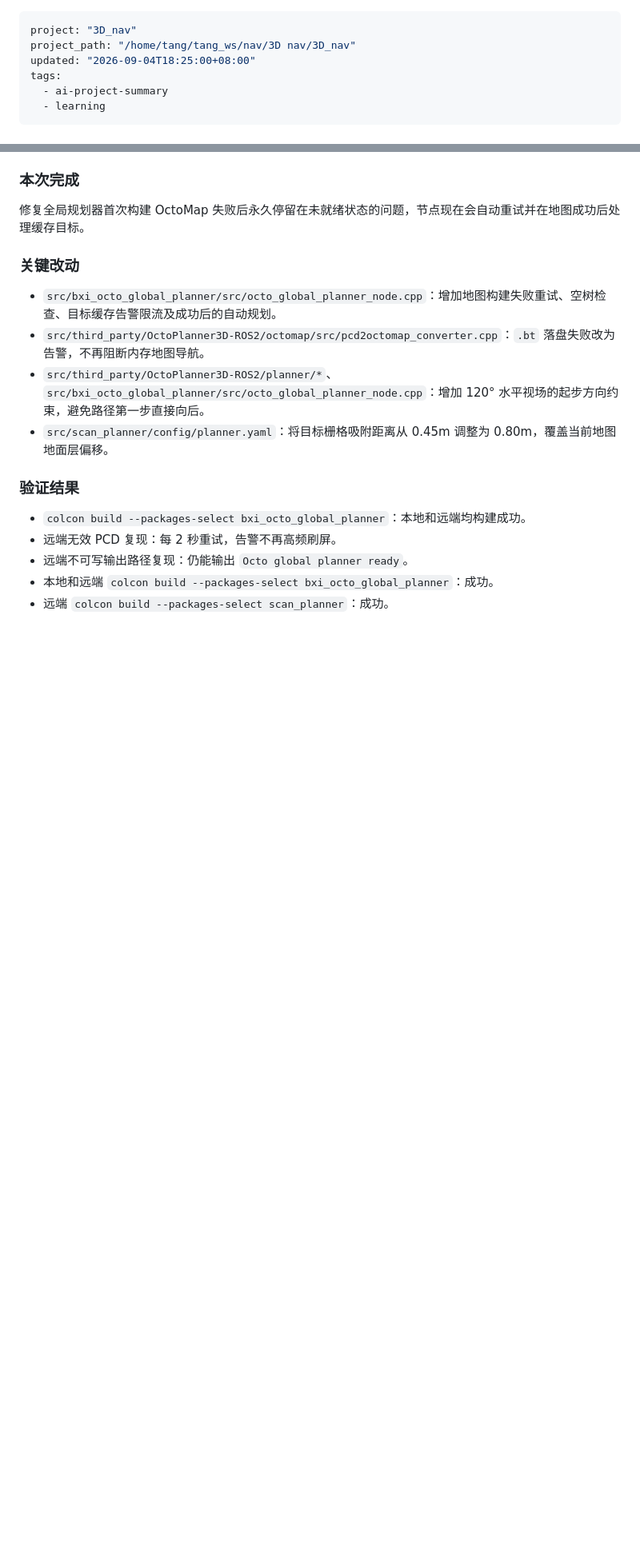
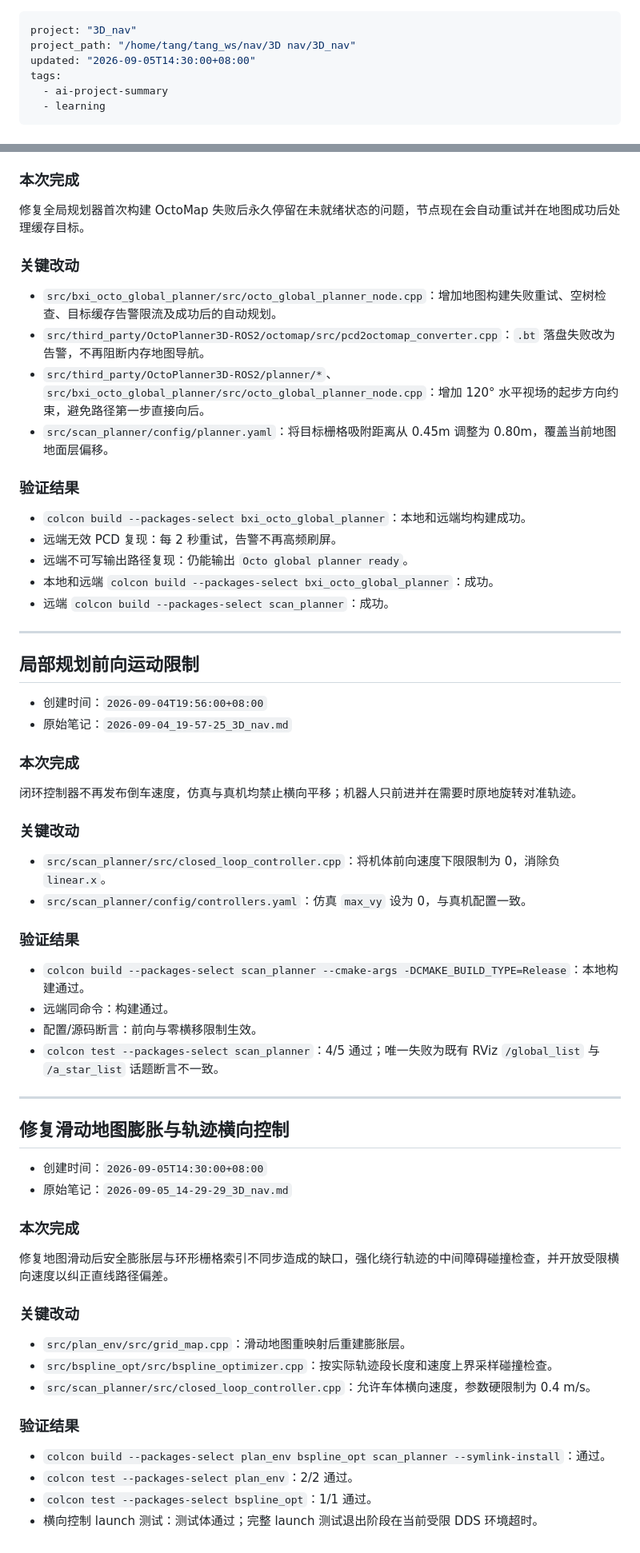
Before and after one commit to Luckyt1/note, a Markdown page: AI项目汇总/3D_nav/项目汇总.md, 2 parts joined by grey strips. Shown at 80% size. GitHub-like rendering; blank space fills up the shorter version.

Commit message:
保留 2026-09-05 的笔记进展
Constraint: 每日 20:00 自动同步到远程仓库
Confidence: high
Scope-risk: narrow
Directive: 冲突或凭据检查失败时停止自动推送
Tested: git diff --cached --check
Not-tested: 笔记内容的人工复核

```diff
--- a/AI项目汇总/3D_nav/项目汇总.md
+++ b/AI项目汇总/3D_nav/项目汇总.md
@@ -1,7 +1,7 @@
 ---
 project: "3D_nav"
 project_path: "/home/tang/tang_ws/nav/3D nav/3D_nav"
-updated: "2026-09-04T18:25:00+08:00"
+updated: "2026-09-05T14:30:00+08:00"
 tags:
   - ai-project-summary
   - learning
@@ -166,3 +166,46 @@ tags:
 - 远端不可写输出路径复现：仍能输出 `Octo global planner ready`。
 - 本地和远端 `colcon build --packages-select bxi_octo_global_planner`：成功。
 - 远端 `colcon build --packages-select scan_planner`：成功。
+
+---
+
+## 局部规划前向运动限制
+<!-- obsidian-project-note-source: 2026-09-04_19-57-25_3D_nav.md -->
+
+- 创建时间：`2026-09-04T19:56:00+08:00`
+- 原始笔记：`2026-09-04_19-57-25_3D_nav.md`
+
+### 本次完成
+闭环控制器不再发布倒车速度，仿真与真机均禁止横向平移；机器人只前进并在需要时原地旋转对准轨迹。
+
+### 关键改动
+- `src/scan_planner/src/closed_loop_controller.cpp`：将机体前向速度下限限制为 0，消除负 `linear.x`。
+- `src/scan_planner/config/controllers.yaml`：仿真 `max_vy` 设为 0，与真机配置一致。
+
+### 验证结果
+- `colcon build --packages-select scan_planner --cmake-args -DCMAKE_BUILD_TYPE=Release`：本地构建通过。
+- 远端同命令：构建通过。
+- 配置/源码断言：前向与零横移限制生效。
+- `colcon test --packages-select scan_planner`：4/5 通过；唯一失败为既有 RViz `/global_list` 与 `/a_star_list` 话题断言不一致。
+
+---
+
+## 修复滑动地图膨胀与轨迹横向控制
+<!-- obsidian-project-note-source: 2026-09-05_14-29-29_3D_nav.md -->
+
+- 创建时间：`2026-09-05T14:30:00+08:00`
+- 原始笔记：`2026-09-05_14-29-29_3D_nav.md`
+
+### 本次完成
+修复地图滑动后安全膨胀层与环形栅格索引不同步造成的缺口，强化绕行轨迹的中间障碍碰撞检查，并开放受限横向速度以纠正直线路径偏差。
+
+### 关键改动
+- `src/plan_env/src/grid_map.cpp`：滑动地图重映射后重建膨胀层。
+- `src/bspline_opt/src/bspline_optimizer.cpp`：按实际轨迹段长度和速度上界采样碰撞检查。
+- `src/scan_planner/src/closed_loop_controller.cpp`：允许车体横向速度，参数硬限制为 0.4 m/s。
+
+### 验证结果
+- `colcon build --packages-select plan_env bspline_opt scan_planner --symlink-install`：通过。
+- `colcon test --packages-select plan_env`：2/2 通过。
+- `colcon test --packages-select bspline_opt`：1/1 通过。
+- 横向控制 launch 测试：测试体通过；完整 launch 测试退出阶段在当前受限 DDS 环境超时。
```
Also changed, not shown: AI项目笔记/2026-09-04_19-57-25_3D_nav.md (deleted, +0 -24 lines).
